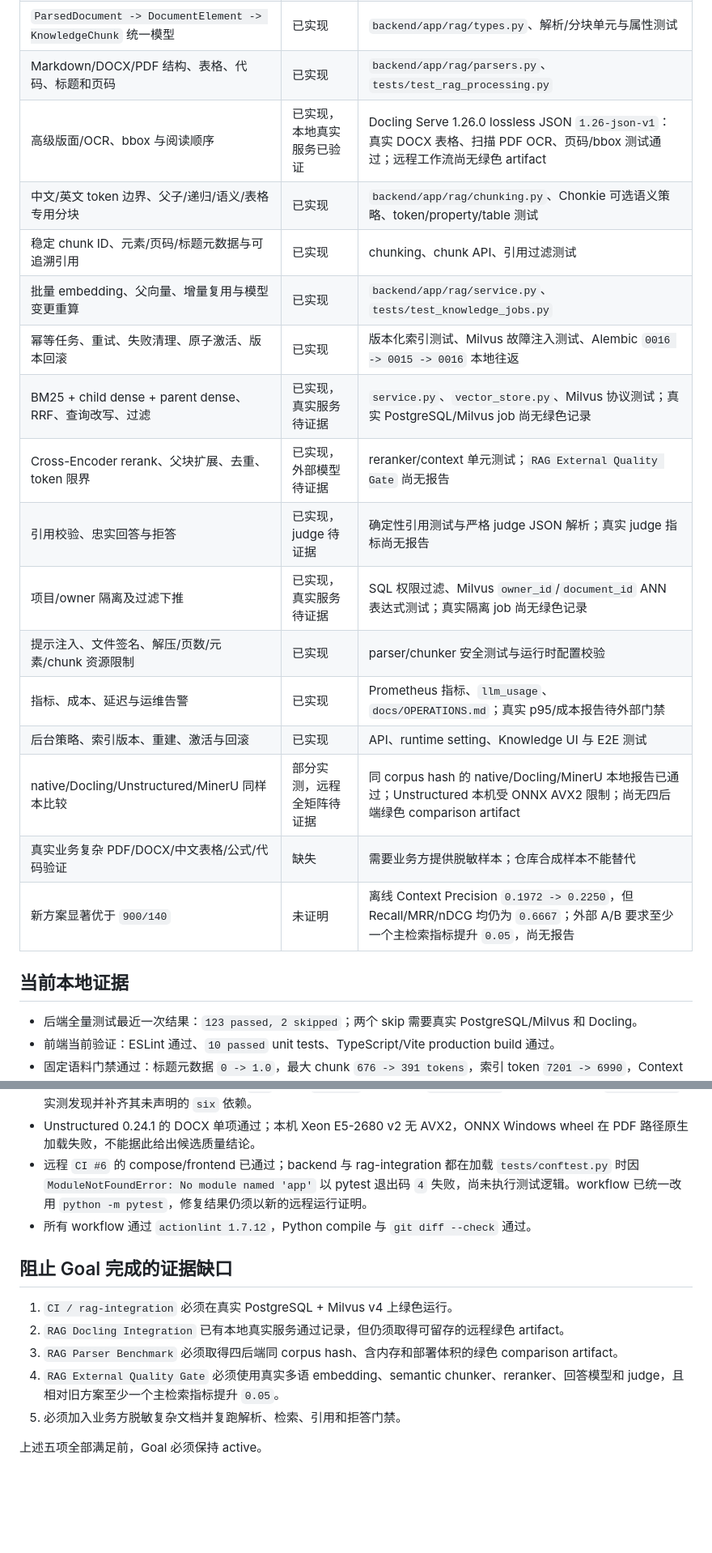
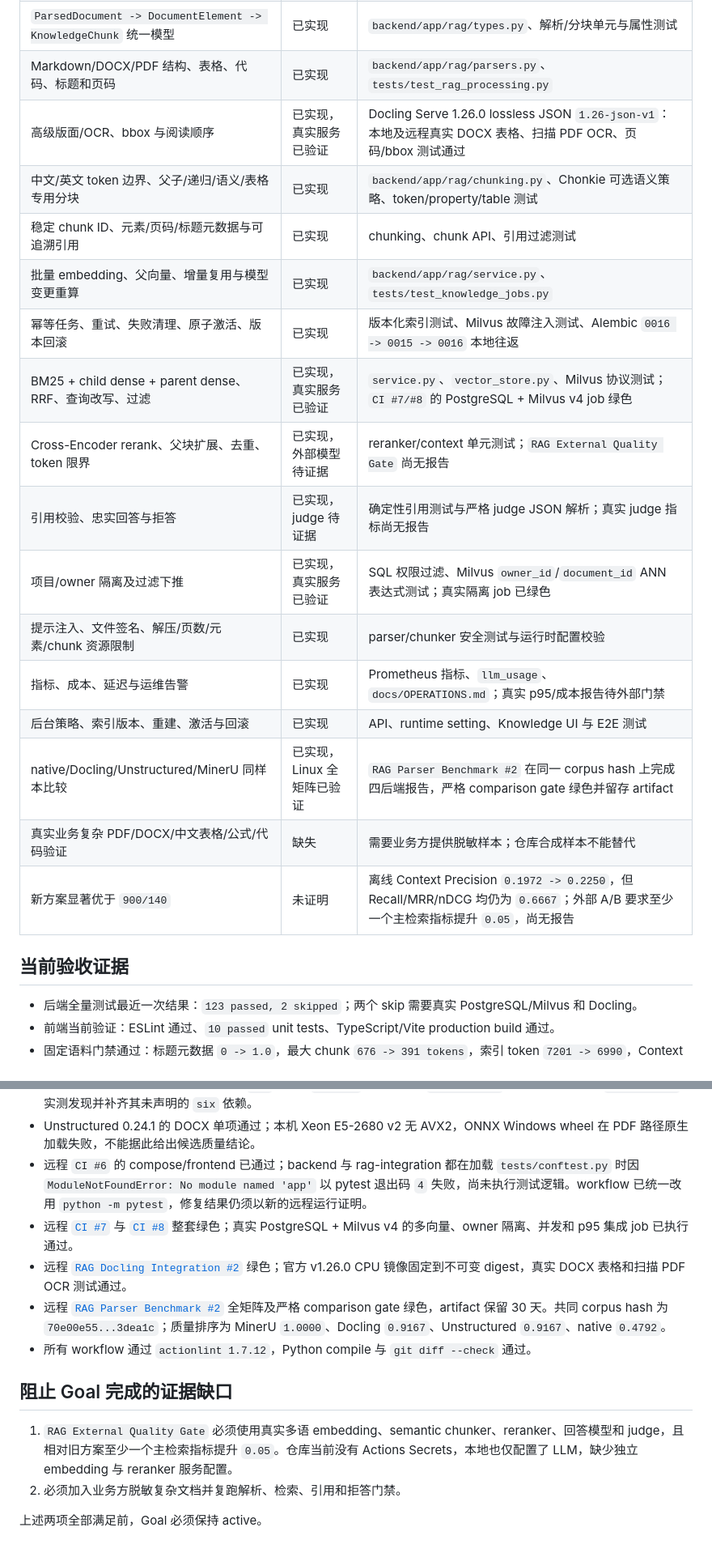
Before and after one commit to CodeWithLi/agent-workspace-ai, a Markdown page: docs/RAG_COMPLETION_AUDIT.md, 2 parts joined by grey strips. Shown at 81% size. GitHub-like rendering; blank space fills up the shorter version.

```diff
--- a/docs/RAG_COMPLETION_AUDIT.md
+++ b/docs/RAG_COMPLETION_AUDIT.md
@@ -10,23 +10,23 @@
 | 不按 Star 盲选，使用项目语料 A/B | 部分完成 | `scripts/evaluate_rag_chunking.py` 的固定仓库语料门禁已通过；真实外部 A/B 尚待绿色报告 |
 | `ParsedDocument -> DocumentElement -> KnowledgeChunk` 统一模型 | 已实现 | `backend/app/rag/types.py`、解析/分块单元与属性测试 |
 | Markdown/DOCX/PDF 结构、表格、代码、标题和页码 | 已实现 | `backend/app/rag/parsers.py`、`tests/test_rag_processing.py` |
-| 高级版面/OCR、bbox 与阅读顺序 | 已实现，本地真实服务已验证 | Docling Serve 1.26.0 lossless JSON `1.26-json-v1`：真实 DOCX 表格、扫描 PDF OCR、页码/bbox 测试通过；远程工作流尚无绿色 artifact |
+| 高级版面/OCR、bbox 与阅读顺序 | 已实现，真实服务已验证 | Docling Serve 1.26.0 lossless JSON `1.26-json-v1`：本地及远程真实 DOCX 表格、扫描 PDF OCR、页码/bbox 测试通过 |
 | 中文/英文 token 边界、父子/递归/语义/表格专用分块 | 已实现 | `backend/app/rag/chunking.py`、Chonkie 可选语义策略、token/property/table 测试 |
 | 稳定 chunk ID、元素/页码/标题元数据与可追溯引用 | 已实现 | chunking、chunk API、引用过滤测试 |
 | 批量 embedding、父向量、增量复用与模型变更重算 | 已实现 | `backend/app/rag/service.py`、`tests/test_knowledge_jobs.py` |
 | 幂等任务、重试、失败清理、原子激活、版本回滚 | 已实现 | 版本化索引测试、Milvus 故障注入测试、Alembic `0016 -> 0015 -> 0016` 本地往返 |
-| BM25 + child dense + parent dense、RRF、查询改写、过滤 | 已实现，真实服务待证据 | `service.py`、`vector_store.py`、Milvus 协议测试；真实 PostgreSQL/Milvus job 尚无绿色记录 |
+| BM25 + child dense + parent dense、RRF、查询改写、过滤 | 已实现，真实服务已验证 | `service.py`、`vector_store.py`、Milvus 协议测试；`CI #7/#8` 的 PostgreSQL + Milvus v4 job 绿色 |
 | Cross-Encoder rerank、父块扩展、去重、token 限界 | 已实现，外部模型待证据 | reranker/context 单元测试；`RAG External Quality Gate` 尚无报告 |
 | 引用校验、忠实回答与拒答 | 已实现，judge 待证据 | 确定性引用测试与严格 judge JSON 解析；真实 judge 指标尚无报告 |
-| 项目/owner 隔离及过滤下推 | 已实现，真实服务待证据 | SQL 权限过滤、Milvus `owner_id`/`document_id` ANN 表达式测试；真实隔离 job 尚无绿色记录 |
+| 项目/owner 隔离及过滤下推 | 已实现，真实服务已验证 | SQL 权限过滤、Milvus `owner_id`/`document_id` ANN 表达式测试；真实隔离 job 已绿色 |
 | 提示注入、文件签名、解压/页数/元素/chunk 资源限制 | 已实现 | parser/chunker 安全测试与运行时配置校验 |
 | 指标、成本、延迟与运维告警 | 已实现 | Prometheus 指标、`llm_usage`、`docs/OPERATIONS.md`；真实 p95/成本报告待外部门禁 |
 | 后台策略、索引版本、重建、激活与回滚 | 已实现 | API、runtime setting、Knowledge UI 与 E2E 测试 |
-| native/Docling/Unstructured/MinerU 同样本比较 | 部分实测，远程全矩阵待证据 | 同 corpus hash 的 native/Docling/MinerU 本地报告已通过；Unstructured 本机受 ONNX AVX2 限制；尚无四后端绿色 comparison artifact |
+| native/Docling/Unstructured/MinerU 同样本比较 | 已实现，Linux 全矩阵已验证 | `RAG Parser Benchmark #2` 在同一 corpus hash 上完成四后端报告，严格 comparison gate 绿色并留存 artifact |
 | 真实业务复杂 PDF/DOCX/中文表格/公式/代码验证 | 缺失 | 需要业务方提供脱敏样本；仓库合成样本不能替代 |
 | 新方案显著优于 `900/140` | 未证明 | 离线 Context Precision `0.1972 -> 0.2250`，但 Recall/MRR/nDCG 均仍为 `0.6667`；外部 A/B 要求至少一个主检索指标提升 `0.05`，尚无报告 |
 
-## 当前本地证据
+## 当前验收证据
 
 - 后端全量测试最近一次结果：`123 passed, 2 skipped`；两个 skip 需要真实 PostgreSQL/Milvus 和 Docling。
 - 前端当前验证：ESLint 通过、`10 passed` unit tests、TypeScript/Vite production build 通过。
@@ -36,14 +36,14 @@
 - MinerU 3.4.4 pipeline 同样本质量分 `1.0`、p95 `60.41 s`、峰值内存 `1,811.98 MB`、本地环境加模型 `2,678.15 MB`；实测发现并补齐其未声明的 `six` 依赖。
 - Unstructured 0.24.1 的 DOCX 单项通过；本机 Xeon E5-2680 v2 无 AVX2，ONNX Windows wheel 在 PDF 路径原生加载失败，不能据此给出候选质量结论。
 - 远程 `CI #6` 的 compose/frontend 已通过；backend 与 rag-integration 都在加载 `tests/conftest.py` 时因 `ModuleNotFoundError: No module named 'app'` 以 pytest 退出码 `4` 失败，尚未执行测试逻辑。workflow 已统一改用 `python -m pytest`，修复结果仍须以新的远程运行证明。
+- 远程 [`CI #7`](https://github.com/CodeWithLi/agent-workspace-ai/actions/runs/29629583160) 与 [`CI #8`](https://github.com/CodeWithLi/agent-workspace-ai/actions/runs/29629841019) 整套绿色；真实 PostgreSQL + Milvus v4 的多向量、owner 隔离、并发和 p95 集成 job 已执行通过。
+- 远程 [`RAG Docling Integration #2`](https://github.com/CodeWithLi/agent-workspace-ai/actions/runs/29629854246) 绿色；官方 v1.26.0 CPU 镜像固定到不可变 digest，真实 DOCX 表格和扫描 PDF OCR 测试通过。
+- 远程 [`RAG Parser Benchmark #2`](https://github.com/CodeWithLi/agent-workspace-ai/actions/runs/29629969071) 全矩阵及严格 comparison gate 绿色，artifact 保留 30 天。共同 corpus hash 为 `70e00e55...3dea1c`；质量排序为 MinerU `1.0000`、Docling `0.9167`、Unstructured `0.9167`、native `0.4792`。
 - 所有 workflow 通过 `actionlint 1.7.12`，Python compile 与 `git diff --check` 通过。
 
 ## 阻止 Goal 完成的证据缺口
 
-1. `CI / rag-integration` 必须在真实 PostgreSQL + Milvus v4 上绿色运行。
-2. `RAG Docling Integration` 已有本地真实服务通过记录，但仍须取得可留存的远程绿色 artifact。
-3. `RAG Parser Benchmark` 必须取得四后端同 corpus hash、含内存和部署体积的绿色 comparison artifact。
-4. `RAG External Quality Gate` 必须使用真实多语 embedding、semantic chunker、reranker、回答模型和 judge，且相对旧方案至少一个主检索指标提升 `0.05`。
-5. 必须加入业务方脱敏复杂文档并复跑解析、检索、引用和拒答门禁。
+1. `RAG External Quality Gate` 必须使用真实多语 embedding、semantic chunker、reranker、回答模型和 judge，且相对旧方案至少一个主检索指标提升 `0.05`。仓库当前没有 Actions Secrets，本地也仅配置了 LLM，缺少独立 embedding 与 reranker 服务配置。
+2. 必须加入业务方脱敏复杂文档并复跑解析、检索、引用和拒答门禁。
 
-上述五项全部满足前，Goal 必须保持 active。
+上述两项全部满足前，Goal 必须保持 active。
```
Also changed, not shown: docs/RAG_PIPELINE_ADR.md (+15 -4 lines).
